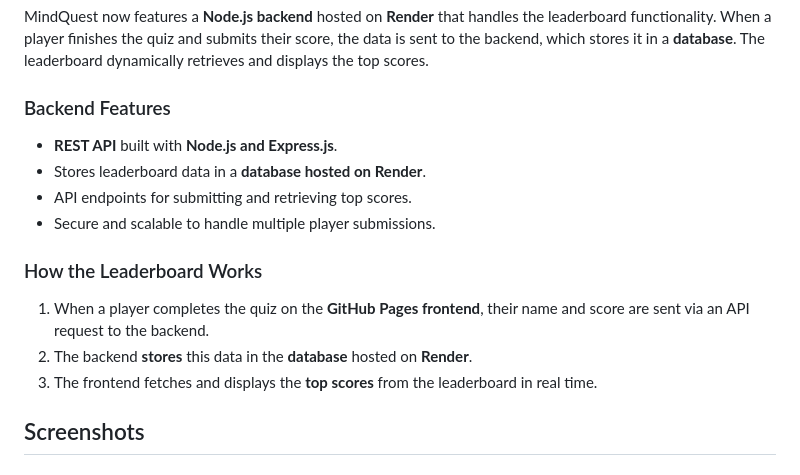
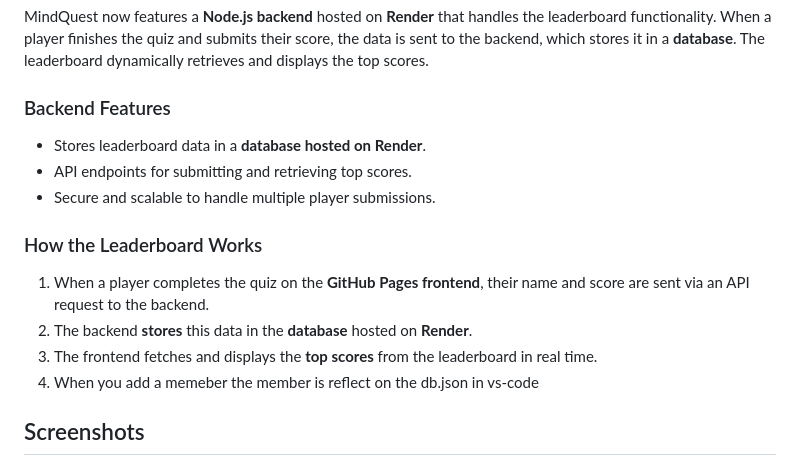
Before and after one commit to DevBrianKE/MindQuest, a Markdown page: README.md, the part around the change. Rendered like a GitHub page.

```diff
--- a/README.md
+++ b/README.md
@@ -18,7 +18,6 @@ MindQuest is an engaging and interactive trivia game designed to test your knowl
 MindQuest now features a **Node.js backend** hosted on **Render** that handles the leaderboard functionality. When a player finishes the quiz and submits their score, the data is sent to the backend, which stores it in a **database**. The leaderboard dynamically retrieves and displays the top scores.
 
 ### Backend Features
-- **REST API** built with **Node.js and Express.js**.
 - Stores leaderboard data in a **database hosted on Render**.
 - API endpoints for submitting and retrieving top scores.
 - Secure and scalable to handle multiple player submissions.
@@ -27,6 +26,7 @@ MindQuest now features a **Node.js backend** hosted on **Render** that handles t
 1. When a player completes the quiz on the **GitHub Pages frontend**, their name and score are sent via an API request to the backend.
 2. The backend **stores** this data in the **database** hosted on **Render**.
 3. The frontend fetches and displays the **top scores** from the leaderboard in real time.
+4. When you add a memeber the member is reflect on the db.json in vs-code
 
 ## Screenshots
 
```
